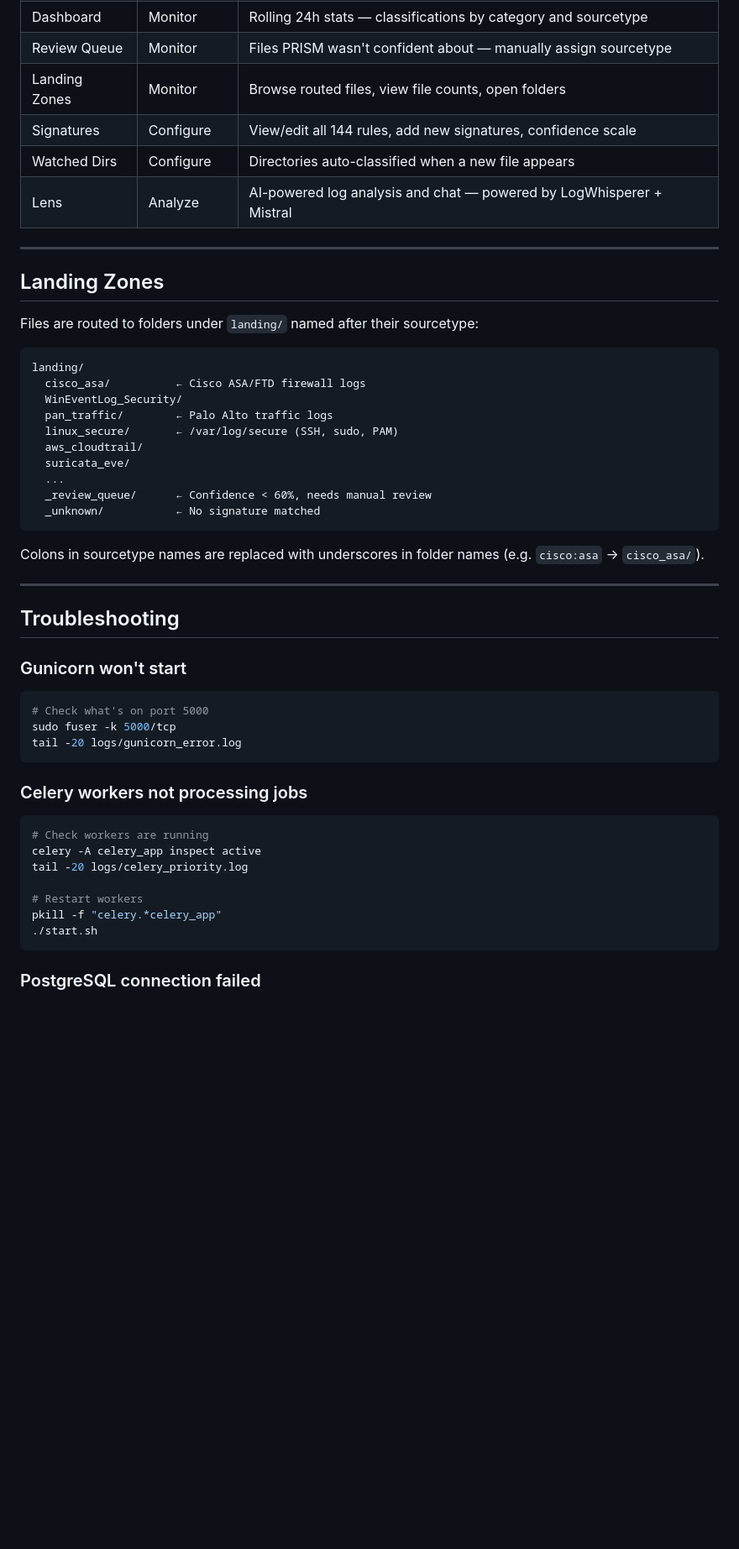
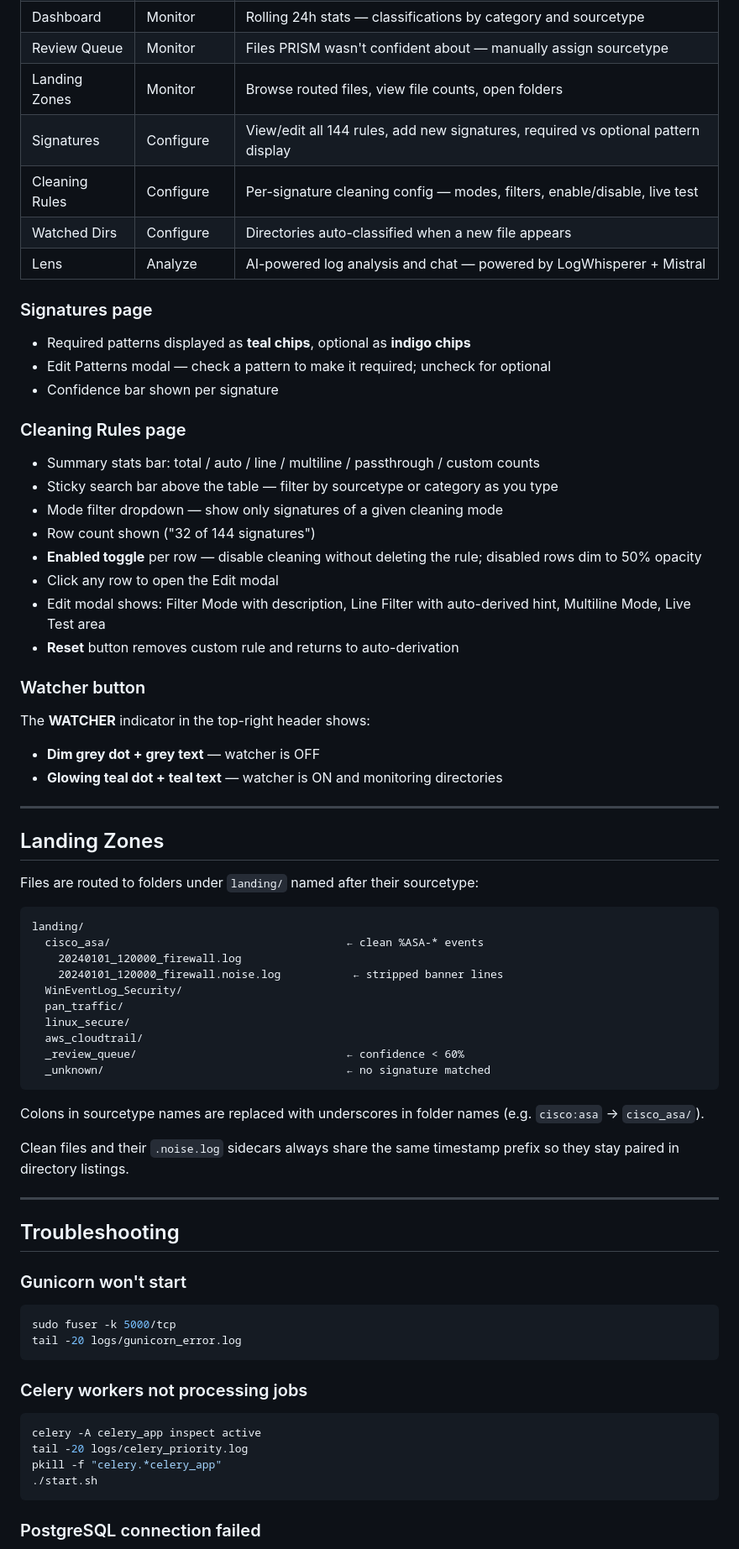
Before and after one commit to DefensiveCyber/prism, a Markdown page: README.md, the part around one of its changes. Shown at 84% size. Drawn GitHub-style; blank space fills up the shorter version.

````diff
--- a/README.md
+++ b/README.md
@@ -551,9 +617,30 @@ are automatically converted to `~/prism/landing/file.log`.
 | Dashboard | Monitor | Rolling 24h stats — classifications by category and sourcetype |
 | Review Queue | Monitor | Files PRISM wasn't confident about — manually assign sourcetype |
 | Landing Zones | Monitor | Browse routed files, view file counts, open folders |
-| Signatures | Configure | View/edit all 144 rules, add new signatures, confidence scale |
+| Signatures | Configure | View/edit all 144 rules, add new signatures, required vs optional pattern display |
+| Cleaning Rules | Configure | Per-signature cleaning config — modes, filters, enable/disable, live test |
 | Watched Dirs | Configure | Directories auto-classified when a new file appears |
 | Lens | Analyze | AI-powered log analysis and chat — powered by LogWhisperer + Mistral |
+
+### Signatures page
+- Required patterns displayed as **teal chips**, optional as **indigo chips**
+- Edit Patterns modal — check a pattern to make it required; uncheck for optional
+- Confidence bar shown per signature
+
+### Cleaning Rules page
+- Summary stats bar: total / auto / line / multiline / passthrough / custom counts
+- Sticky search bar above the table — filter by sourcetype or category as you type
+- Mode filter dropdown — show only signatures of a given cleaning mode
+- Row count shown ("32 of 144 signatures")
+- **Enabled toggle** per row — disable cleaning without deleting the rule; disabled rows dim to 50% opacity
+- Click any row to open the Edit modal
+- Edit modal shows: Filter Mode with description, Line Filter with auto-derived hint, Multiline Mode, Live Test area
+- **Reset** button removes custom rule and returns to auto-derivation
+
+### Watcher button
+The **WATCHER** indicator in the top-right header shows:
+- **Dim grey dot + grey text** — watcher is OFF
+- **Glowing teal dot + teal text** — watcher is ON and monitoring directories
 
 ---
 
@@ -563,19 +650,22 @@ Files are routed to folders under `landing/` named after their sourcetype:
 
 ```
 landing/
-  cisco_asa/          ← Cisco ASA/FTD firewall logs
+  cisco_asa/                                    ← clean %ASA-* events
+    20240101_120000_firewall.log
+    20240101_120000_firewall.noise.log           ← stripped banner lines
   WinEventLog_Security/
-  pan_traffic/        ← Palo Alto traffic logs
-  linux_secure/       ← /var/log/secure (SSH, sudo, PAM)
+  pan_traffic/
+  linux_secure/
   aws_cloudtrail/
-  suricata_eve/
-  ...
-  _review_queue/      ← Confidence < 60%, needs manual review
-  _unknown/           ← No signature matched
+  _review_queue/                                ← confidence < 60%
+  _unknown/                                     ← no signature matched
 ```
 
 Colons in sourcetype names are replaced with underscores in folder names
 (e.g. `cisco:asa` → `cisco_asa/`).
+
+Clean files and their `.noise.log` sidecars always share the same timestamp
+prefix so they stay paired in directory listings.
 
 ---
 
@@ -583,18 +673,14 @@ Colons in sourcetype names are replaced with underscores in folder names
 
 ### Gunicorn won't start
 ```bash
-# Check what's on port 5000
 sudo fuser -k 5000/tcp
 tail -20 logs/gunicorn_error.log
 ```
 
 ### Celery workers not processing jobs
 ```bash
-# Check workers are running
 celery -A celery_app inspect active
 tail -20 logs/celery_priority.log
-
-# Restart workers
 pkill -f "celery.*celery_app"
 ./start.sh
 ```
````
Also changed, not shown: other parts of README.md (+185 -107 lines).
